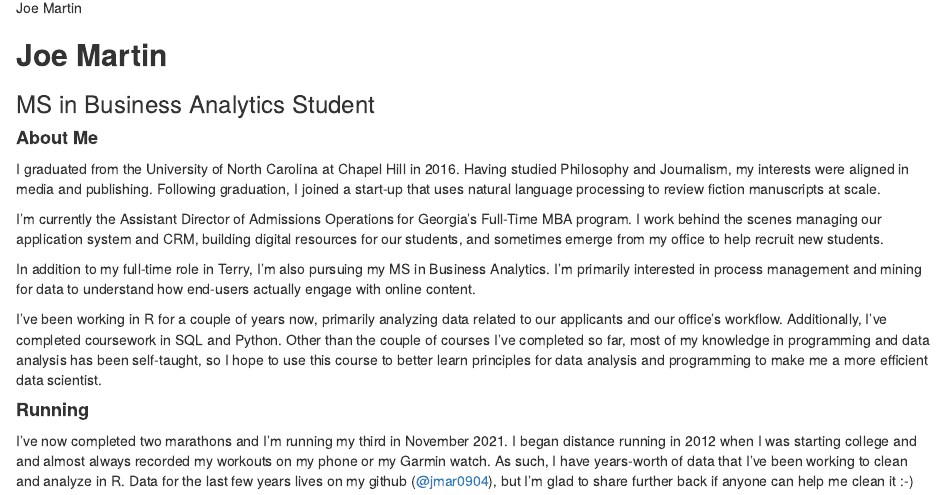
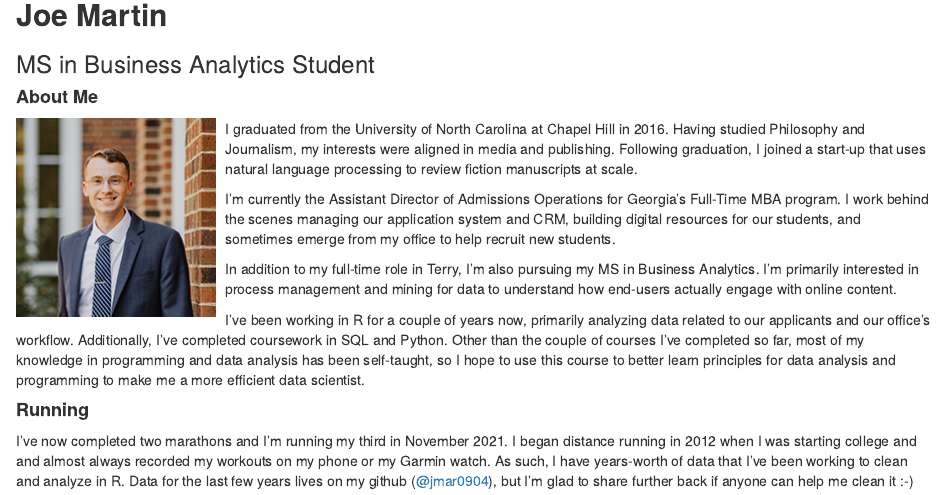
Before and after one commit to jmar0904/joemartin-MADA-portfolio, an R Markdown document (aboutme.Rmd): the page in a window 1100 px wide, from 270 px down before the commit and from 80 px down after it, so that both start at the same text. Rendered offline with R 4.5, knitr and Pandoc, with nearby package versions; the code chunks are not run, so their results and figures are left out.

Commit message:
Added home photos and updated content

```diff
--- a/aboutme.Rmd
+++ b/aboutme.Rmd
@@ -5,14 +5,12 @@ output:
     toc: FALSE
 ---
 
-![Joe Martin](swp_martin_0001 - Copy (2).png "Joe Martin")
-
 ## **Joe Martin**
 
 ### MS in Business Analytics Student
 
 #### **About Me**
-I graduated from the University of North Carolina at Chapel Hill in 2016. Having studied Philosophy and Journalism, my interests were aligned in media and publishing. Following graduation, I joined a start-up that uses natural language processing to review fiction manuscripts at scale.
+<img src="swp_martin_0001 - Copy (2).png" alt="Joe Martin" style="float:left;padding-right:10px;"> I graduated from the University of North Carolina at Chapel Hill in 2016. Having studied Philosophy and Journalism, my interests were aligned in media and publishing. Following graduation, I joined a start-up that uses natural language processing to review fiction manuscripts at scale.
 
 I'm currently the Assistant Director of Admissions Operations for Georgia's Full-Time MBA program. I work behind the scenes managing our application system and CRM, building digital resources for our students, and sometimes emerge from my office to help recruit new students.
 
@@ -22,6 +20,6 @@ I've been working in R for a couple of years now, primarily analyzing data relat
 I've completed coursework in SQL and Python. Other than the couple of courses I've completed so far, most of my knowledge in programming and data analysis has been self-taught, so I hope to use this course to better learn principles for data analysis and programming to make me a more efficient data scientist.
 
 #### **Running**
-I've now completed two marathons and I'm running my third in November 2021. I began distance running in 2012 when I was starting college and and almost always recorded my workouts on my phone or my Garmin watch. As such, I have years-worth of data that I've been working to clean and analyze in R. Data for the last few years lives on my github ([\@jmar0904](https://github.com/jmar0904)), but I'm glad to share further back if anyone can help me clean it :-)
+I've now completed two marathons and I'm running my third in November 2021. I began distance running in 2012 when I was starting college and and almost always recorded my workouts on my phone or my Garmin watch. As such, I have years-worth of data that I've been working to clean and analyze in R. Data for the last few years lives on my github (<a href="https://github.com/jmar0904" target="_blank">@jmar0904</a>), but I'm glad to share further back if anyone can help me clean it :-)
 
 #### **The Cartoon Guide to Statistics**
```
Also changed, not shown: pietro-jeng-n6B49lTx7NM-unsplash.jpg (added), aboutme.Rmd (2 more changed lines), 4 other files.
